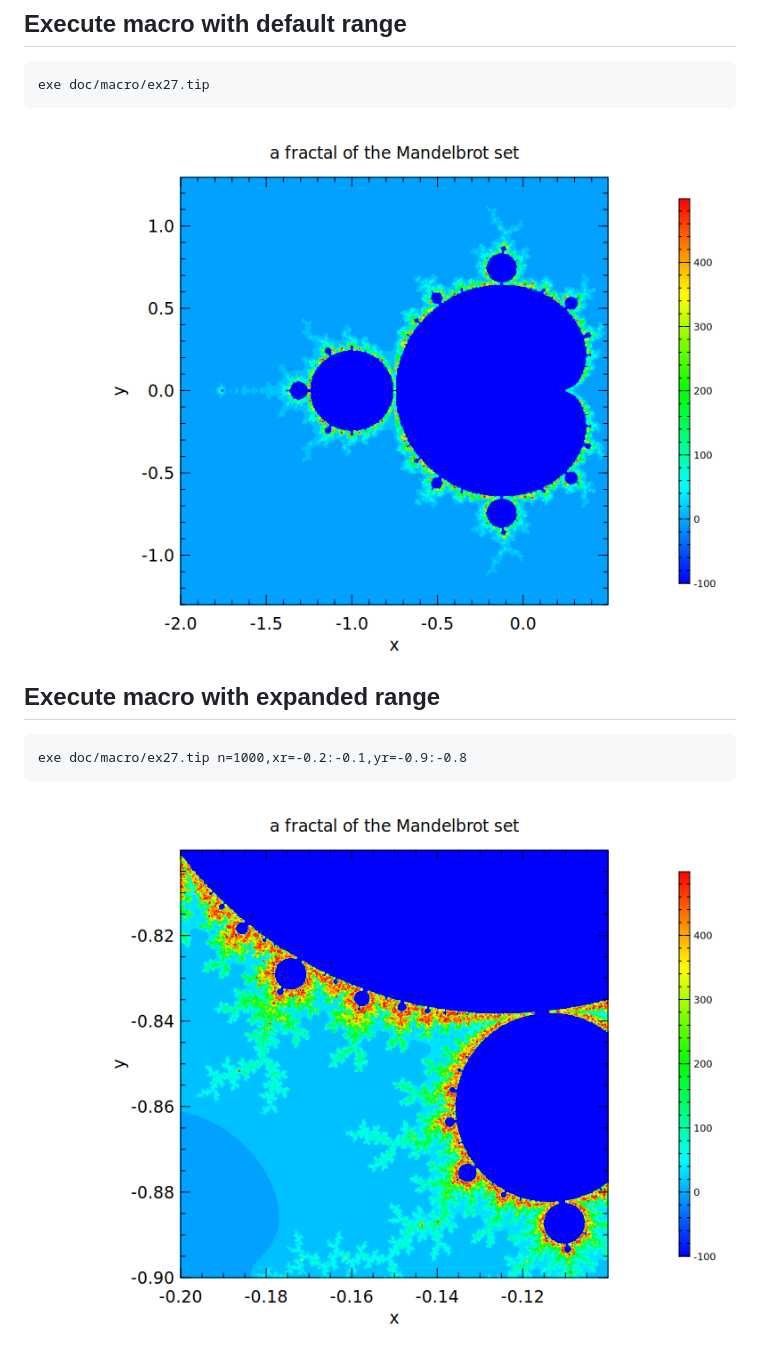
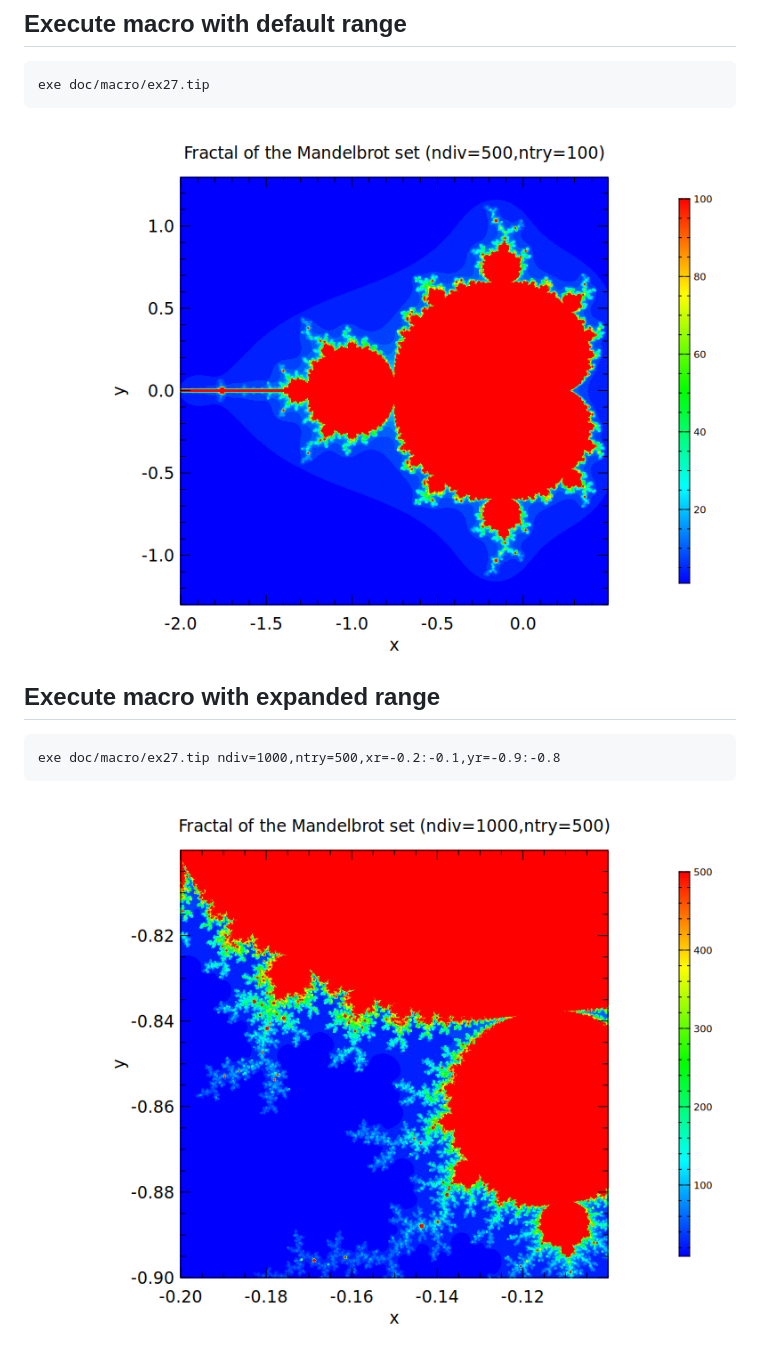
Before and after one commit to shu-htk/tip-dev, a Markdown page: doc/ex/ex27.md, the part around one of its changes. Rendered like a GitHub page; pictures changed too: doc/fig/ex27a.png, doc/fig/ex27b.png.

Commit message:
mandelbrot.cc: rename n to ndiv, add ntry, modify ex27.tip, remake figs of ex27

````diff
--- a/doc/ex/ex27.md
+++ b/doc/ex/ex27.md
@@ -73,6 +59,6 @@ exe doc/macro/ex27.tip
 
 ## Execute macro with expanded range
 ```
-exe doc/macro/ex27.tip n=1000,xr=-0.2:-0.1,yr=-0.9:-0.8
+exe doc/macro/ex27.tip ndiv=1000,ntry=500,xr=-0.2:-0.1,yr=-0.9:-0.8
 ```
 ![](../fig/ex27b.png)
````
Also changed, not shown: other parts of doc/ex/ex27.md (+18 -32 lines), 2 other files.
